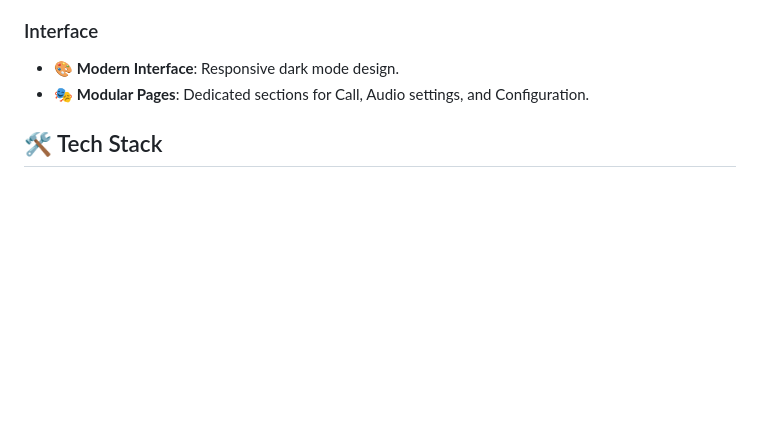
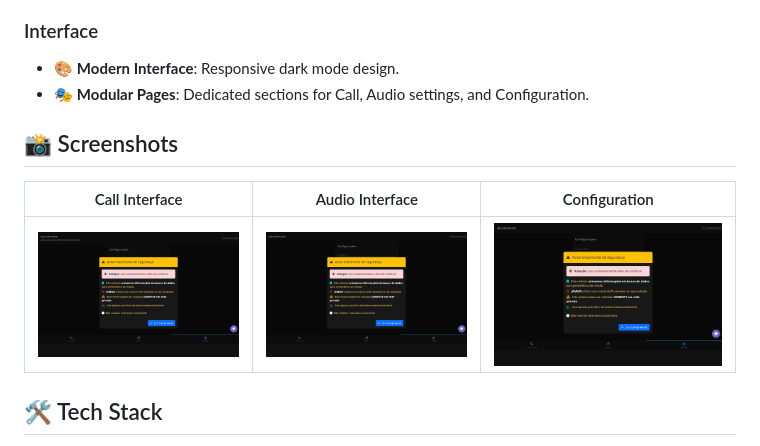
Before and after one commit to spechshop/softphone, a Markdown page: README.md, the part around the change. GitHub-like rendering; pictures changed too: screenshot_audio.png (added), screenshot_call.png (added), screenshot_config.png (added); blank space fills up the shorter version.

```diff
--- a/README.md
+++ b/README.md
@@ -19,6 +19,12 @@ SpechPhone is a high-performance **VoIP SIP application** built with **PHP** and
 ### Interface
 - 🎨 **Modern Interface**: Responsive dark mode design.
 - 🎭 **Modular Pages**: Dedicated sections for Call, Audio settings, and Configuration.
+
+## 📸 Screenshots
+
+|             Call Interface             |             Audio Interface              |              Configuration              |
+|:--------------------------------------:|:----------------------------------------:|:---------------------------------------:|
+| ![Call Interface](screenshot_call.png) | ![Audio Interface](screenshot_audio.png) | ![Configuration](screenshot_config.png) |
 
 ## 🛠 Tech Stack
 
```
Also changed, not shown: CHANGELOG.md (+28 -0 lines), screenshot_main.png (added), 2 other files.
